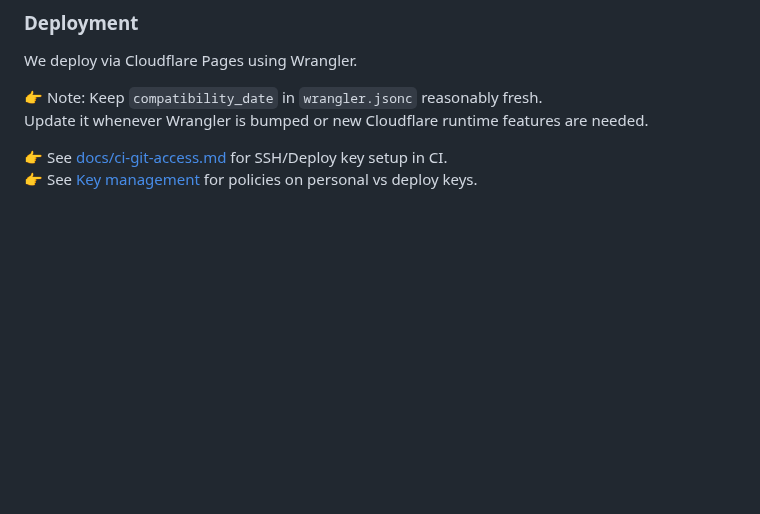
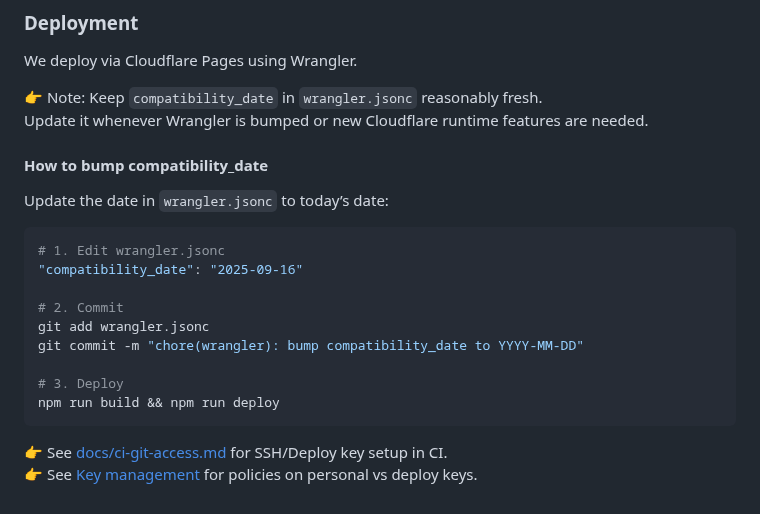
Before and after one commit to ejob-ai/Concillio, a Markdown page: README.md, the part around the change. Drawn GitHub-style; blank space fills up the shorter version.

Commit message:
docs(readme): add 'How to bump compatibility_date' snippet

````diff
--- a/README.md
+++ b/README.md
@@ -211,5 +211,21 @@ We deploy via Cloudflare Pages using Wrangler.
 👉 Note: Keep `compatibility_date` in `wrangler.jsonc` reasonably fresh.
 Update it whenever Wrangler is bumped or new Cloudflare runtime features are needed.
 
+#### How to bump compatibility_date
+
+Update the date in `wrangler.jsonc` to today’s date:
+
+```sh
+# 1. Edit wrangler.jsonc
+"compatibility_date": "2025-09-16"
+
+# 2. Commit
+git add wrangler.jsonc
+git commit -m "chore(wrangler): bump compatibility_date to YYYY-MM-DD"
+
+# 3. Deploy
+npm run build && npm run deploy
+```
+
 👉 See [docs/ci-git-access.md](./docs/ci-git-access.md) for SSH/Deploy key setup in CI.
 👉 See [Key management](./docs/ci-git-access.md#key-management) for policies on personal vs deploy keys.
````
